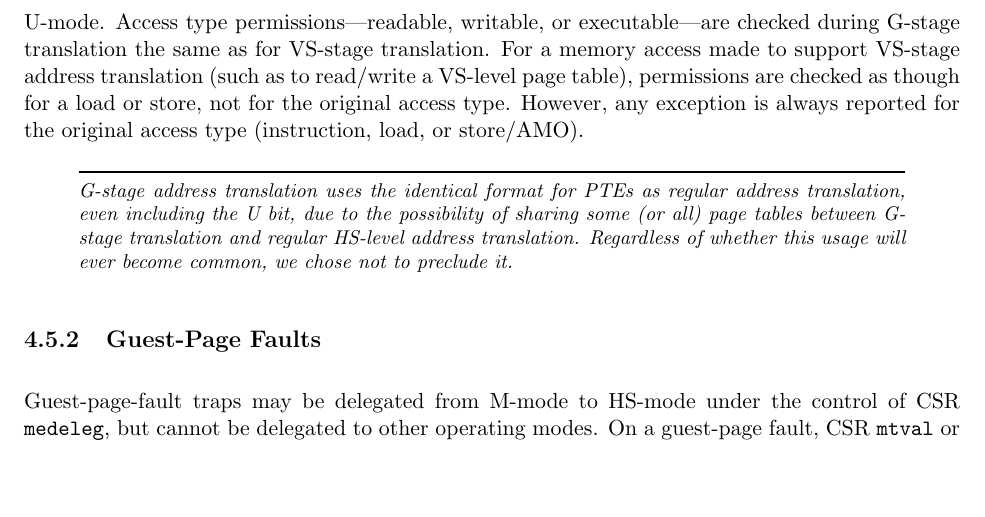
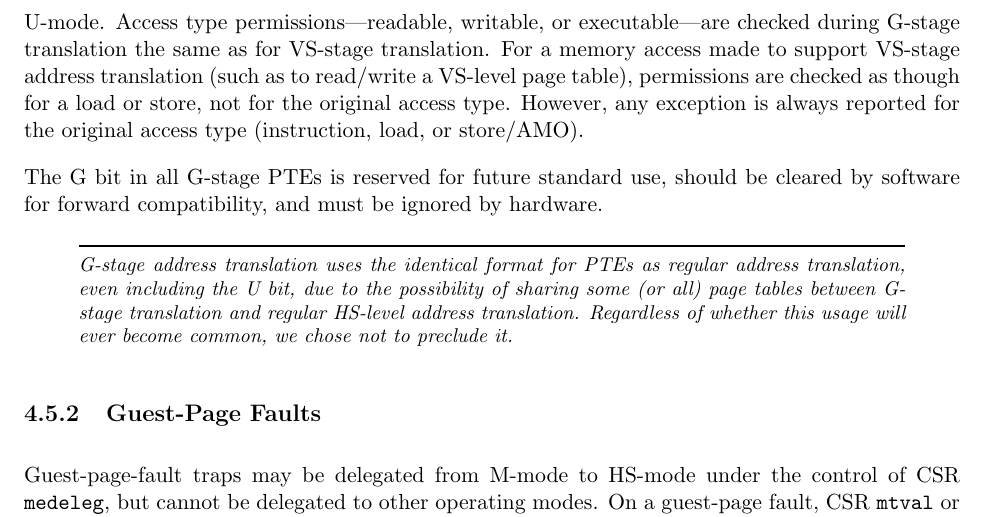
Before and after one commit to riscv/riscv-isa-manual, a LaTeX thesis (src/riscv-privileged.tex, which reads src/hypervisor.tex): part of page 115 of 129, cut so that both start at the same text, the shorter picture padded with empty space. Compiled offline with pdfLaTeX.

Commit message:
Clarify G bits in all G-stage PTEs are reserved

```diff
--- a/src/hypervisor.tex
+++ b/src/hypervisor.tex
@@ -2431,6 +2431,9 @@ read/write a VS-level page table), permissions are checked as though for a load
 or store, not for the original access type.
 However, any exception is always reported for the original access type
 (instruction, load, or store/AMO).
+
+The G~bit in all G-stage PTEs is reserved for future standard use, should be cleared
+by software for forward compatibility, and must be ignored by hardware.
 
 \begin{commentary}
 G-stage address translation uses the identical format for PTEs as
```
